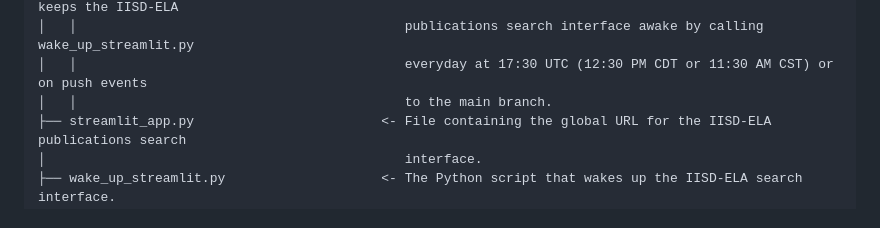
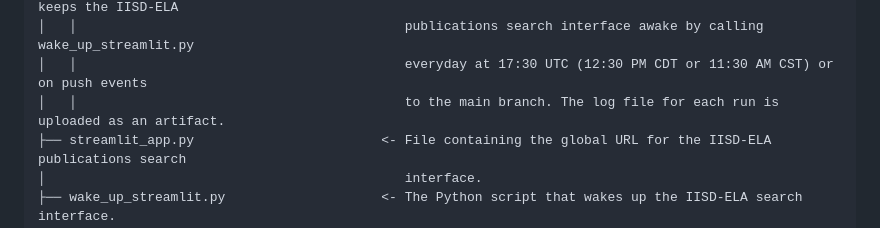
Before and after one commit to IISD-ELA/iisd-ela-publications, a Markdown page: README.md, the part around the change. Rendered like a GitHub page.

Commit message:
add note about artifacts

```diff
--- a/README.md
+++ b/README.md
@@ -43,7 +43,7 @@
 │   └── wake-up.yml                         <- The GitHub Actions workflow configuration file that keeps the IISD-ELA
 │   │                                          publications search interface awake by calling wake_up_streamlit.py
 │   │                                          everyday at 17:30 UTC (12:30 PM CDT or 11:30 AM CST) or on push events
-│   │                                          to the main branch.
+│   │                                          to the main branch. The log file for each run is uploaded as an artifact.
 ├── streamlit_app.py                        <- File containing the global URL for the IISD-ELA publications search
 │                                              interface.
 ├── wake_up_streamlit.py                    <- The Python script that wakes up the IISD-ELA search interface.
```
